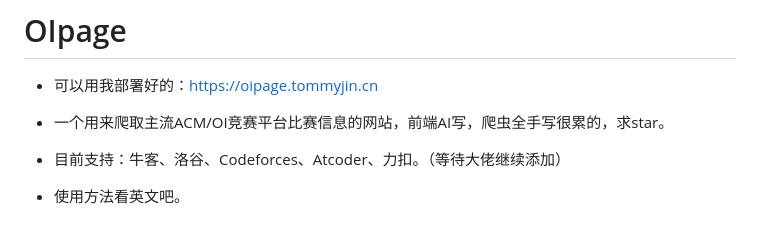
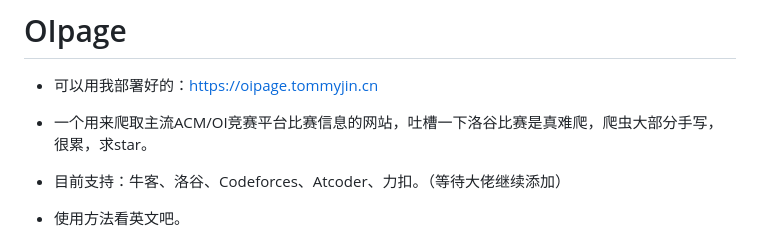
Before and after one commit to tommyjink/OIpage, a Markdown page: README.md, the part around the change. Drawn GitHub-style.

Commit message:
Revise README to include scraping difficulties
Updated project description to reflect challenges with web scraping.

```diff
--- a/README.md
+++ b/README.md
@@ -3,7 +3,7 @@
 
 - 可以用我部署好的：https://oipage.tommyjin.cn
 
-- 一个用来爬取主流ACM/OI竞赛平台比赛信息的网站，前端AI写，爬虫全手写很累的，求star。
+- 一个用来爬取主流ACM/OI竞赛平台比赛信息的网站，吐槽一下洛谷比赛是真难爬，爬虫大部分手写，很累，求star。
 
 - 目前支持：牛客、洛谷、Codeforces、Atcoder、力扣。（等待大佬继续添加）
 
```
